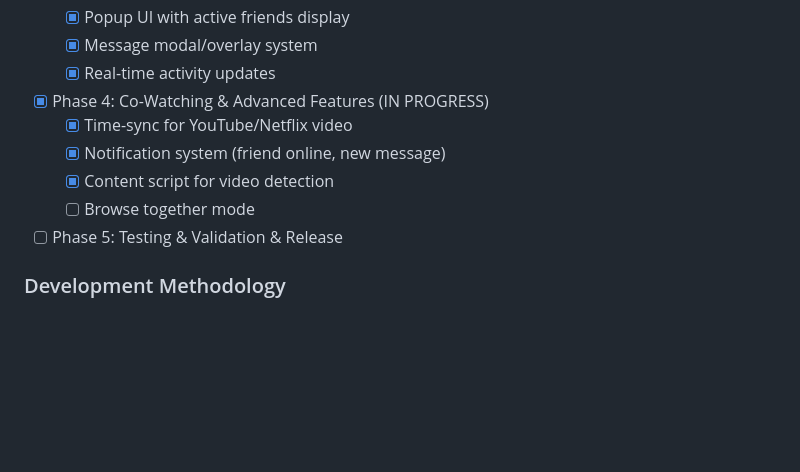
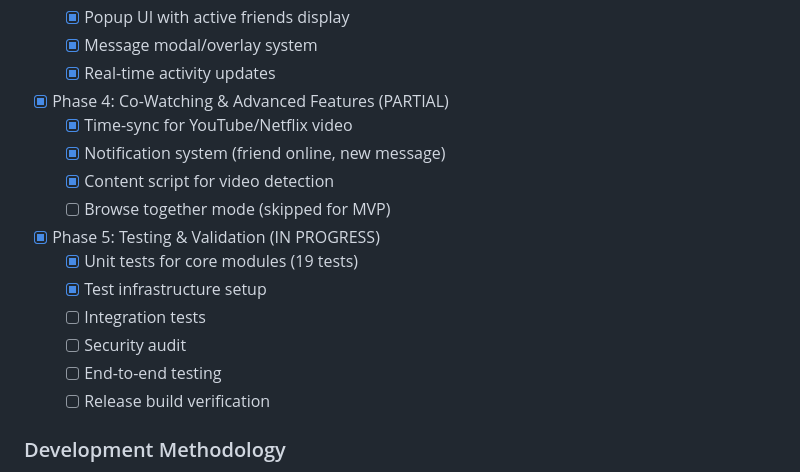
Before and after one commit to craigpen/hang-time, a Markdown page: claude.md, the part around one of its changes. Rendered like a GitHub page; blank space fills up the shorter version.

```diff
--- a/claude.md
+++ b/claude.md
@@ -78,12 +78,18 @@ Hang Time is a decentralized browser extension for co-consuming content with fri
   - [x] Popup UI with active friends display
   - [x] Message modal/overlay system
   - [x] Real-time activity updates
-- [x] Phase 4: Co-Watching & Advanced Features (IN PROGRESS)
+- [x] Phase 4: Co-Watching & Advanced Features (PARTIAL)
   - [x] Time-sync for YouTube/Netflix video
   - [x] Notification system (friend online, new message)
   - [x] Content script for video detection
-  - [ ] Browse together mode
-- [ ] Phase 5: Testing & Validation & Release
+  - [ ] Browse together mode (skipped for MVP)
+- [x] Phase 5: Testing & Validation (IN PROGRESS)
+  - [x] Unit tests for core modules (19 tests)
+  - [x] Test infrastructure setup
+  - [ ] Integration tests
+  - [ ] Security audit
+  - [ ] End-to-end testing
+  - [ ] Release build verification
 
 ### Development Methodology
 
```
Also changed, not shown: other parts of claude.md (+47 -0 lines).
